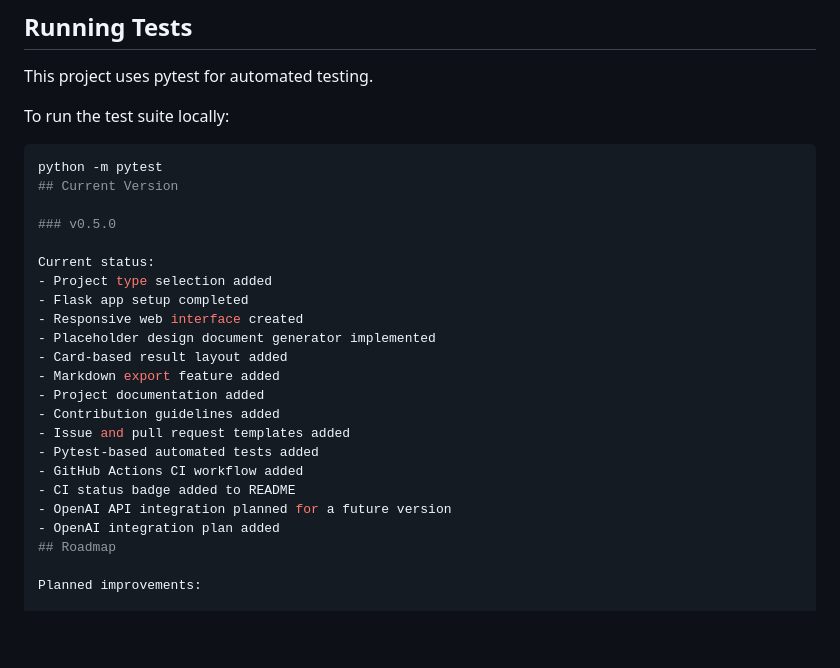
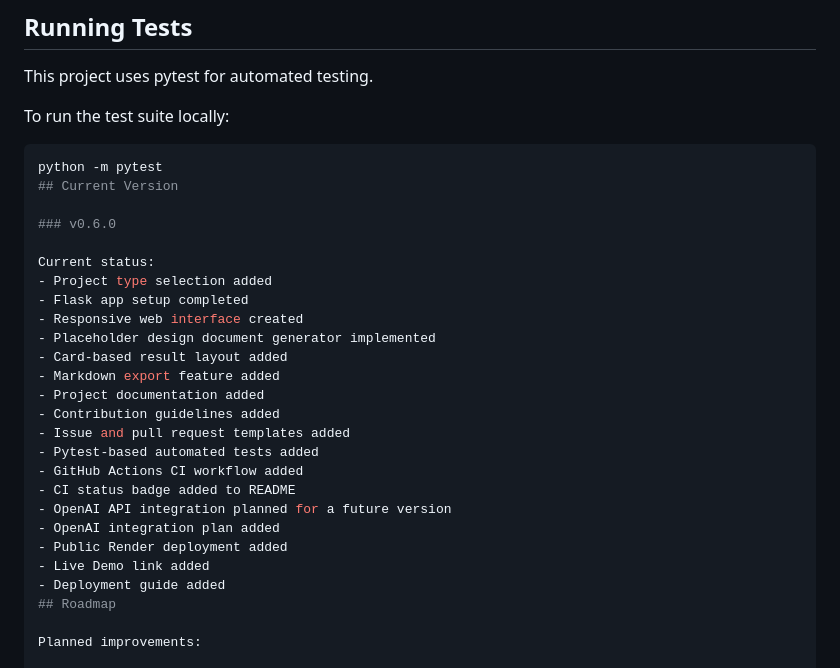
Before and after one commit to jihyeBaek0/ai-industrial-design-assistant, a Markdown page: README.md, the part around the change. Rendered like a GitHub page; blank space fills up the shorter version.

Commit message:
Update README current version to v0.6.0

```diff
--- a/README.md
+++ b/README.md
@@ -212,7 +212,7 @@ To run the test suite locally:
 python -m pytest
 ## Current Version
 
-### v0.5.0
+### v0.6.0
 
 Current status:
 - Project type selection added
@@ -229,6 +229,9 @@ Current status:
 - CI status badge added to README
 - OpenAI API integration planned for a future version
 - OpenAI integration plan added
+- Public Render deployment added
+- Live Demo link added
+- Deployment guide added
 ## Roadmap
 
 Planned improvements:
```
